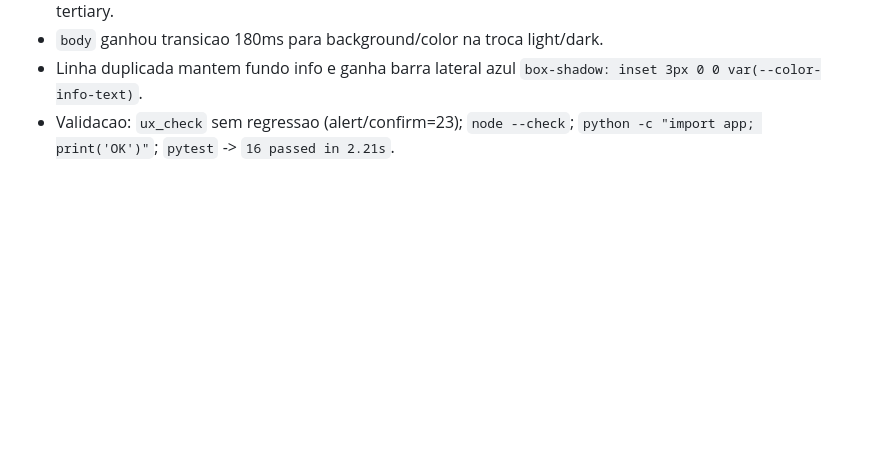
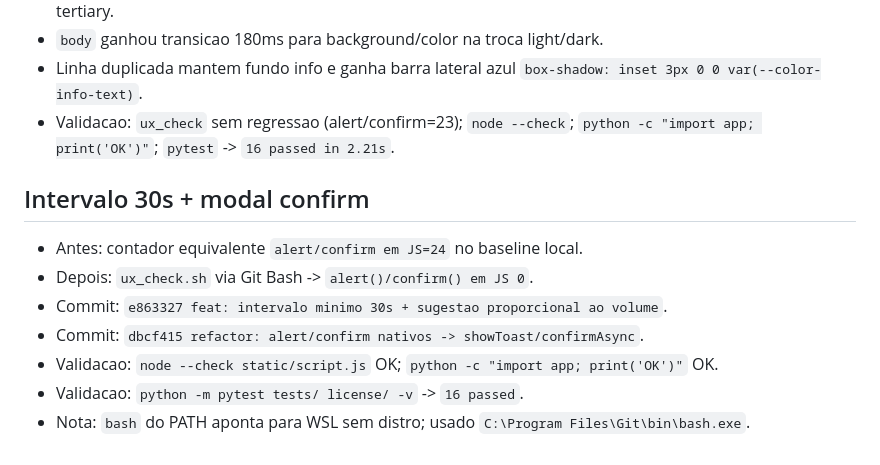
Before and after one commit to guilherme05dias/SigmaLeeds, a Markdown page: FIX_CONNECTOR_REPORT_V4.2.md, the part around the change. GitHub-like rendering; blank space fills up the shorter version.

Commit message:
docs: registra validacao intervalo e modal

```diff
--- a/FIX_CONNECTOR_REPORT_V4.2.md
+++ b/FIX_CONNECTOR_REPORT_V4.2.md
@@ -238,3 +238,12 @@ Validacao:
 - `body` ganhou transicao 180ms para background/color na troca light/dark.
 - Linha duplicada mantem fundo info e ganha barra lateral azul `box-shadow: inset 3px 0 0 var(--color-info-text)`.
 - Validacao: `ux_check` sem regressao (alert/confirm=23); `node --check`; `python -c "import app; print('OK')"`; `pytest` -> `16 passed in 2.21s`.
+
+## Intervalo 30s + modal confirm
+- Antes: contador equivalente `alert/confirm em JS=24` no baseline local.
+- Depois: `ux_check.sh` via Git Bash -> `alert()/confirm() em JS 0`.
+- Commit: `e863327 feat: intervalo minimo 30s + sugestao proporcional ao volume`.
+- Commit: `dbcf415 refactor: alert/confirm nativos -> showToast/confirmAsync`.
+- Validacao: `node --check static/script.js` OK; `python -c "import app; print('OK')"` OK.
+- Validacao: `python -m pytest tests/ license/ -v` -> `16 passed`.
+- Nota: `bash` do PATH aponta para WSL sem distro; usado `C:\Program Files\Git\bin\bash.exe`.
```
